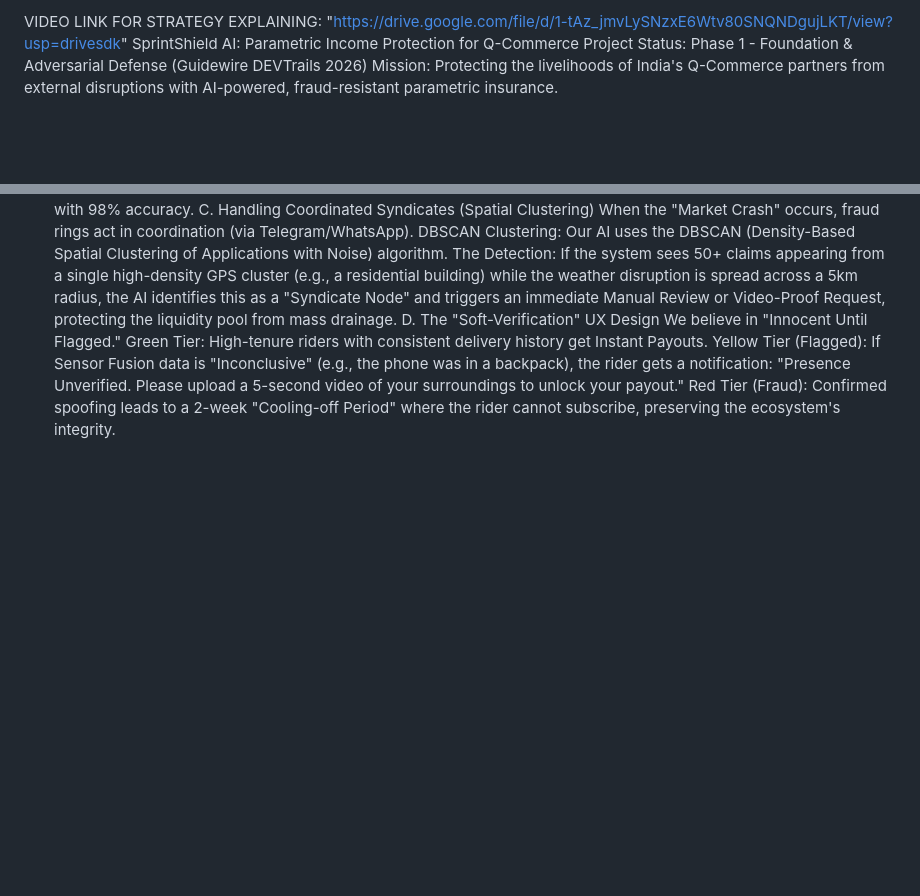
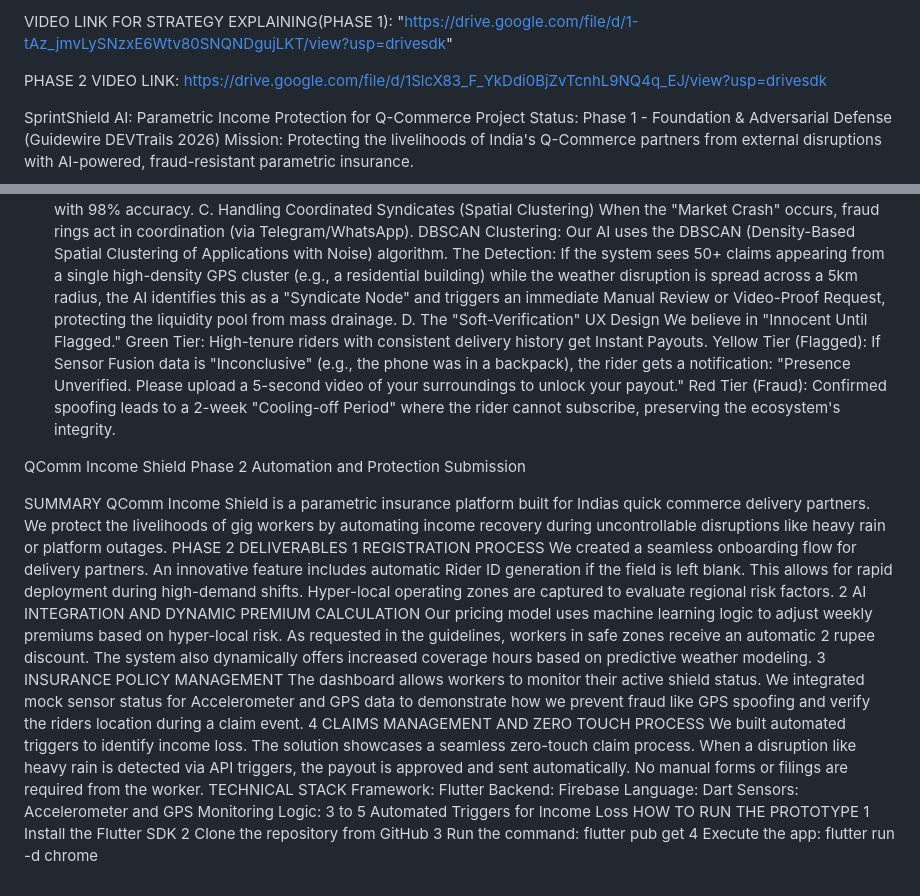
Before and after one commit to Bhanutejaswi230/QComm-Income-Shield, a Markdown page: README.md, 2 parts joined by grey strips. GitHub-like rendering; blank space fills up the shorter version.

```diff
--- a/README.md
+++ b/README.md
@@ -1,5 +1,9 @@
-VIDEO LINK FOR STRATEGY EXPLAINING:
+VIDEO LINK FOR STRATEGY EXPLAINING(PHASE 1):
 "https://drive.google.com/file/d/1-tAz_jmvLySNzxE6Wtv80SNQNDgujLKT/view?usp=drivesdk"
+
+PHASE 2 VIDEO LINK:
+https://drive.google.com/file/d/1SlcX83_F_YkDdi0BjZvTcnhL9NQ4q_EJ/view?usp=drivesdk
+
 SprintShield AI: Parametric Income Protection for Q-Commerce
 Project Status: Phase 1 - Foundation & Adversarial Defense (Guidewire DEVTrails 2026)
 Mission: Protecting the livelihoods of India's Q-Commerce partners from external disruptions with AI-powered, fraud-resistant parametric insurance.
@@ -84,3 +88,29 @@ We believe in "Innocent Until Flagged."
 Green Tier: High-tenure riders with consistent delivery history get Instant Payouts.
 Yellow Tier (Flagged): If Sensor Fusion data is "Inconclusive" (e.g., the phone was in a backpack), the rider gets a notification: "Presence Unverified. Please upload a 5-second video of your surroundings to unlock your payout."
 Red Tier (Fraud): Confirmed spoofing leads to a 2-week "Cooling-off Period" where the rider cannot subscribe, preserving the ecosystem's integrity.
+
+
+QComm Income Shield Phase 2 Automation and Protection Submission
+
+SUMMARY
+QComm Income Shield is a parametric insurance platform built for Indias quick commerce delivery partners. We protect the livelihoods of gig workers by automating income recovery during uncontrollable disruptions like heavy rain or platform outages.
+PHASE 2 DELIVERABLES
+1 REGISTRATION PROCESS
+We created a seamless onboarding flow for delivery partners. An innovative feature includes automatic Rider ID generation if the field is left blank. This allows for rapid deployment during high-demand shifts. Hyper-local operating zones are captured to evaluate regional risk factors.
+2 AI INTEGRATION AND DYNAMIC PREMIUM CALCULATION
+Our pricing model uses machine learning logic to adjust weekly premiums based on hyper-local risk. As requested in the guidelines, workers in safe zones receive an automatic 2 rupee discount. The system also dynamically offers increased coverage hours based on predictive weather modeling.
+3 INSURANCE POLICY MANAGEMENT
+The dashboard allows workers to monitor their active shield status. We integrated mock sensor status for Accelerometer and GPS data to demonstrate how we prevent fraud like GPS spoofing and verify the riders location during a claim event.
+4 CLAIMS MANAGEMENT AND ZERO TOUCH PROCESS
+We built automated triggers to identify income loss. The solution showcases a seamless zero-touch claim process. When a disruption like heavy rain is detected via API triggers, the payout is approved and sent automatically. No manual forms or filings are required from the worker.
+TECHNICAL STACK
+Framework: Flutter
+Backend: Firebase
+Language: Dart
+Sensors: Accelerometer and GPS Monitoring
+Logic: 3 to 5 Automated Triggers for Income Loss
+HOW TO RUN THE PROTOTYPE
+1 Install the Flutter SDK
+2 Clone the repository from GitHub
+3 Run the command: flutter pub get
+4 Execute the app: flutter run -d chrome
```
